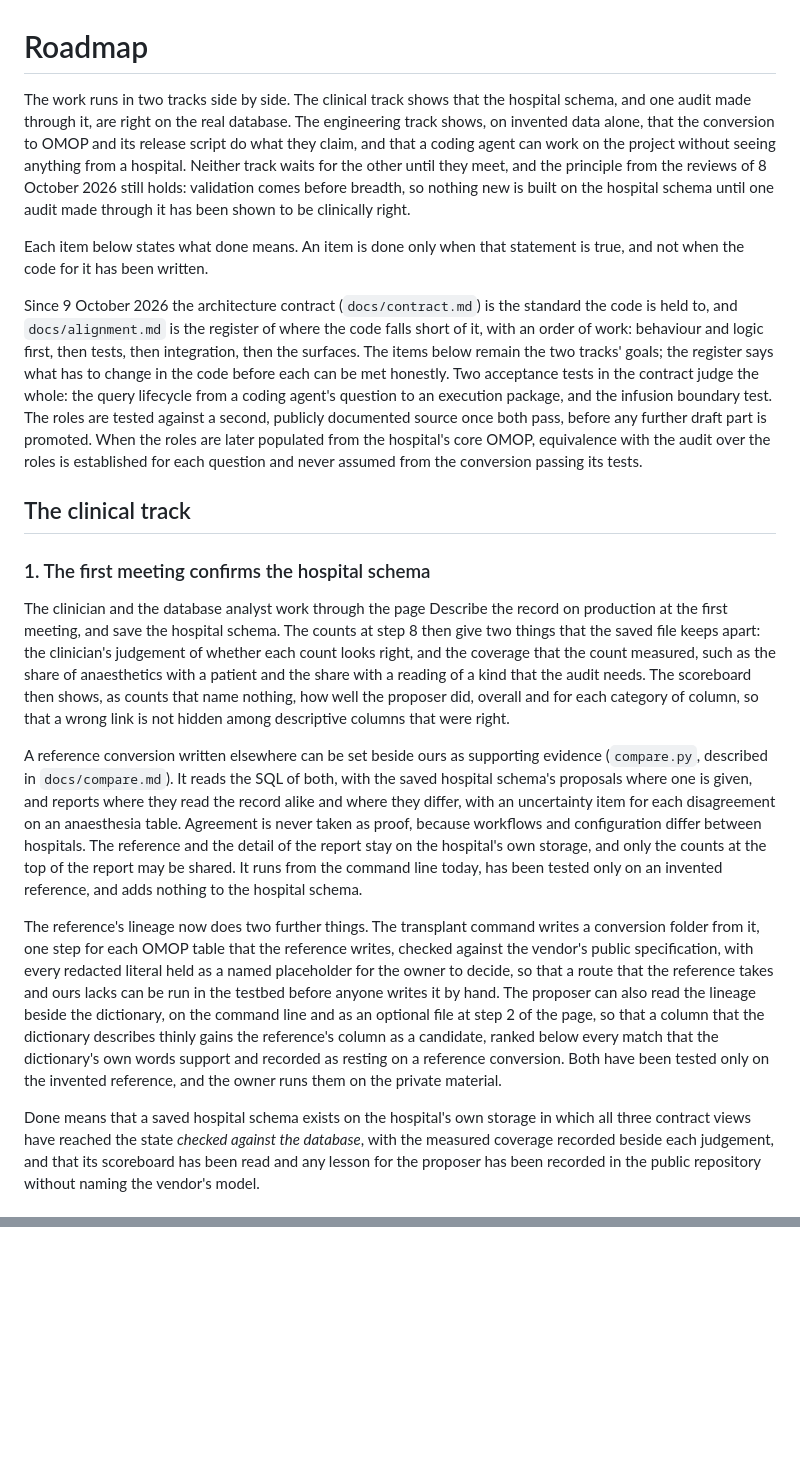
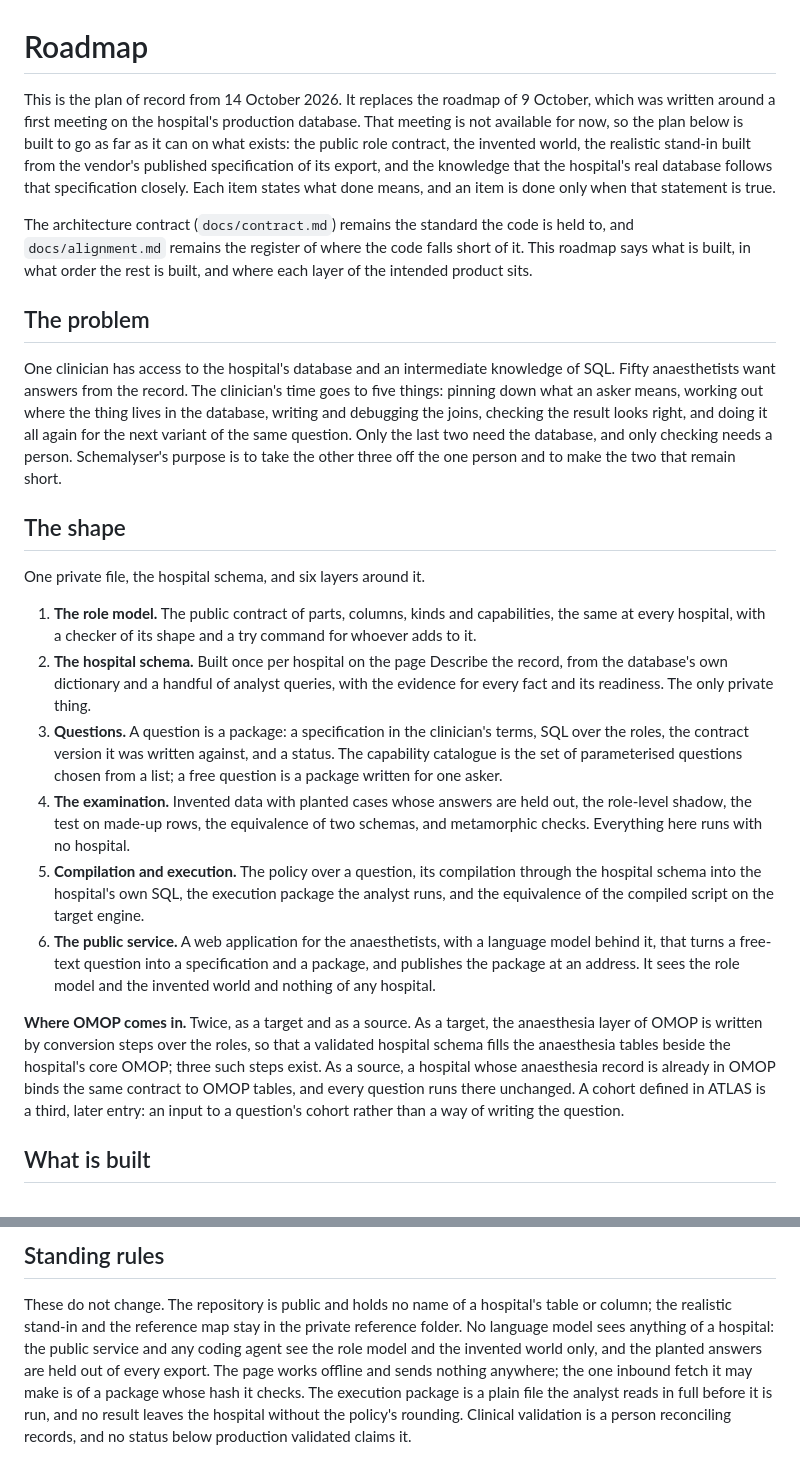
Before and after one commit to uppertoe/schemalyser, a Markdown page: docs/roadmap.md, 2 parts joined by grey strips. Rendered like a GitHub page; blank space fills up the shorter version.

```diff
--- a/docs/roadmap.md
+++ b/docs/roadmap.md
@@ -1,20 +1,25 @@
 # Roadmap
 
-The work runs in two tracks side by side. The clinical track shows that the hospital schema, and one audit made through it, are right on the real database. The engineering track shows, on invented data alone, that the conversion to OMOP and its release script do what they claim, and that a coding agent can work on the project without seeing anything from a hospital. Neither track waits for the other until they meet, and the principle from the reviews of 8 October 2026 still holds: validation comes before breadth, so nothing new is built on the hospital schema until one audit made through it has been shown to be clinically right.
+This is the plan of record from 14 October 2026. It replaces the roadmap of 9 October, which was written around a first meeting on the hospital's production database. That meeting is not available for now, so the plan below is built to go as far as it can on what exists: the public role contract, the invented world, the realistic stand-in built from the vendor's published specification of its export, and the knowledge that the hospital's real database follows that specification closely. Each item states what done means, and an item is done only when that statement is true.
 
-Each item below states what done means. An item is done only when that statement is true, and not when the code for it has been written.
+The architecture contract (`docs/contract.md`) remains the standard the code is held to, and `docs/alignment.md` remains the register of where the code falls short of it. This roadmap says what is built, in what order the rest is built, and where each layer of the intended product sits.
 
-Since 9 October 2026 the architecture contract (`docs/contract.md`) is the standard the code is held to, and `docs/alignment.md` is the register of where the code falls short of it, with an order of work: behaviour and logic first, then tests, then integration, then the surfaces. The items below remain the two tracks' goals; the register says what has to change in the code before each can be met honestly. Two acceptance tests in the contract judge the whole: the query lifecycle from a coding agent's question to an execution package, and the infusion boundary test. The roles are tested against a second, publicly documented source once both pass, before any further draft part is promoted. When the roles are later populated from the hospital's core OMOP, equivalence with the audit over the roles is established for each question and never assumed from the conversion passing its tests.
+## The problem
 
-## The clinical track
+One clinician has access to the hospital's database and an intermediate knowledge of SQL. Fifty anaesthetists want answers from the record. The clinician's time goes to five things: pinning down what an asker means, working out where the thing lives in the database, writing and debugging the joins, checking the result looks right, and doing it all again for the next variant of the same question. Only the last two need the database, and only checking needs a person. Schemalyser's purpose is to take the other three off the one person and to make the two that remain short.
 
-### 1. The first meeting confirms the hospital schema
+## The shape
 
-The clinician and the database analyst work through the page Describe the record on production at the first meeting, and save the hospital schema. The counts at step 8 then give two things that the saved file keeps apart: the clinician's judgement of whether each count looks right, and the coverage that the count measured, such as the share of anaesthetics with a patient and the share with a reading of a kind that the audit needs. The scoreboard then shows, as counts that name nothing, how well the proposer did, overall and for each category of column, so that a wrong link is not hidden among descriptive columns that were right.
+One private file, the hospital schema, and six layers around it.
 
-A reference conversion written elsewhere can be set beside ours as supporting evidence (`compare.py`, described in `docs/compare.md`). It reads the SQL of both, with the saved hospital schema's proposals where one is given, and reports where they read the record alike and where they differ, with an uncertainty item for each disagreement on an anaesthesia table. Agreement is never taken as proof, because workflows and configuration differ between hospitals. The reference and the detail of the report stay on the hospital's own storage, and only the counts at the top of the report may be shared. It runs from the command line today, has been tested only on an invented reference, and adds nothing to the hospital schema.
+1. **The role model.** The public contract of parts, columns, kinds and capabilities, the same at every hospital, with a checker of its shape and a try command for whoever adds to it.
+2. **The hospital schema.** Built once per hospital on the page Describe the record, from the database's own dictionary and a handful of analyst queries, with the evidence for every fact and its readiness. The only private thing.
+3. **Questions.** A question is a package: a specification in the clinician's terms, SQL over the roles, the contract version it was written against, and a status. The capability catalogue is the set of parameterised questions chosen from a list; a free question is a package written for one asker.
+4. **The examination.** Invented data with planted cases whose answers are held out, the role-level shadow, the test on made-up rows, the equivalence of two schemas, and metamorphic checks. Everything here runs with no hospital.
+5. **Compilation and execution.** The policy over a question, its compilation through the hospital schema into the hospital's own SQL, the execution package the analyst runs, and the equivalence of the compiled script on the target engine.
+6. **The public service.** A web application for the anaesthetists, with a language model behind it, that turns a free-text question into a specification and a package, and publishes the package at an address. It sees the role model and the invented world and nothing of any hospital.
 
-The reference's lineage now does two further things. The transplant command writes a conversion folder from it, one step for each OMOP table that the reference writes, checked against the vendor's public specification, with every redacted literal held as a named placeholder for the owner to decide, so that a route that the reference takes and ours lacks can be run in the testbed before anyone writes it by hand. The proposer can also read the lineage beside the dictionary, on the command line and as an optional file at step 2 of the page, so that a column that the dictionary describes thinly gains the reference's column as a candidate, ranked below every match that the dictionary's own words support and recorded as resting on a reference conversion. Both have been tested only on the invented reference, and the owner runs them on the private material.
+**Where OMOP comes in.** Twice, as a target and as a source. As a target, the anaesthesia layer of OMOP is written by conversion steps over the roles, so that a validated hospital schema fills the anaesthesia tables beside the hospital's core OMOP; three such steps exist. As a source, a hospital whose anaesthesia record is already in OMOP binds the same contract to OMOP tables, and every question runs there unchanged. A cohort defined in ATLAS is a third, later entry: an input to a question's cohort rather than a way of writing the question.
 
-Done means that a saved hospital schema exists on the hospital's own storage in which all three contract views have reached the state *checked against the database*, with the measured coverage recorded beside each judgement, and that its scoreboard has been read and any lesson for the proposer has been recorded in the public repository without naming the vendor's model.
+## What is built
 
@@ -71,0 +110,3 @@ The fifteen draft views stay drafts. No view joins the contract, and no audit re
+## Standing rules
+
+These do not change. The repository is public and holds no name of a hospital's table or column; the realistic stand-in and the reference map stay in the private reference folder. No language model sees anything of a hospital: the public service and any coding agent see the role model and the invented world only, and the planted answers are held out of every export. The page works offline and sends nothing anywhere; the one inbound fetch it may make is of a package whose hash it checks. The execution package is a plain file the analyst reads in full before it is run, and no result leaves the hospital without the policy's rounding. Clinical validation is a person reconciling records, and no status below production validated claims it.
```
Also changed, not shown: other parts of docs/roadmap.md (+59 -26 lines).
